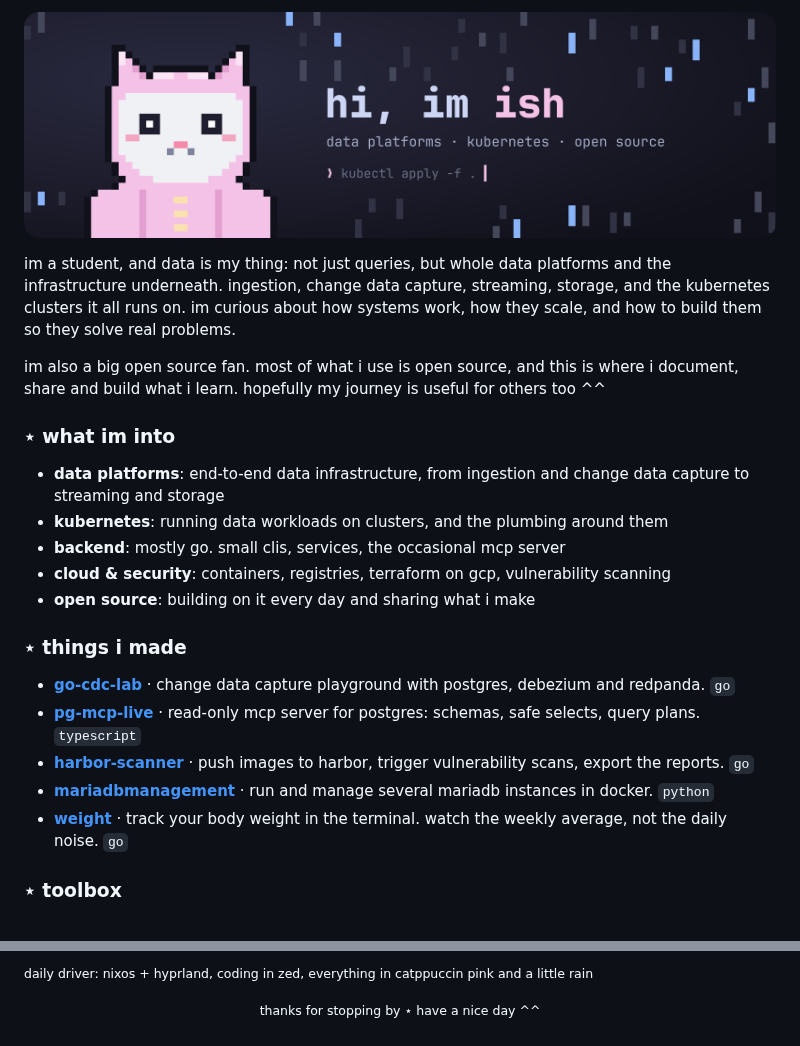
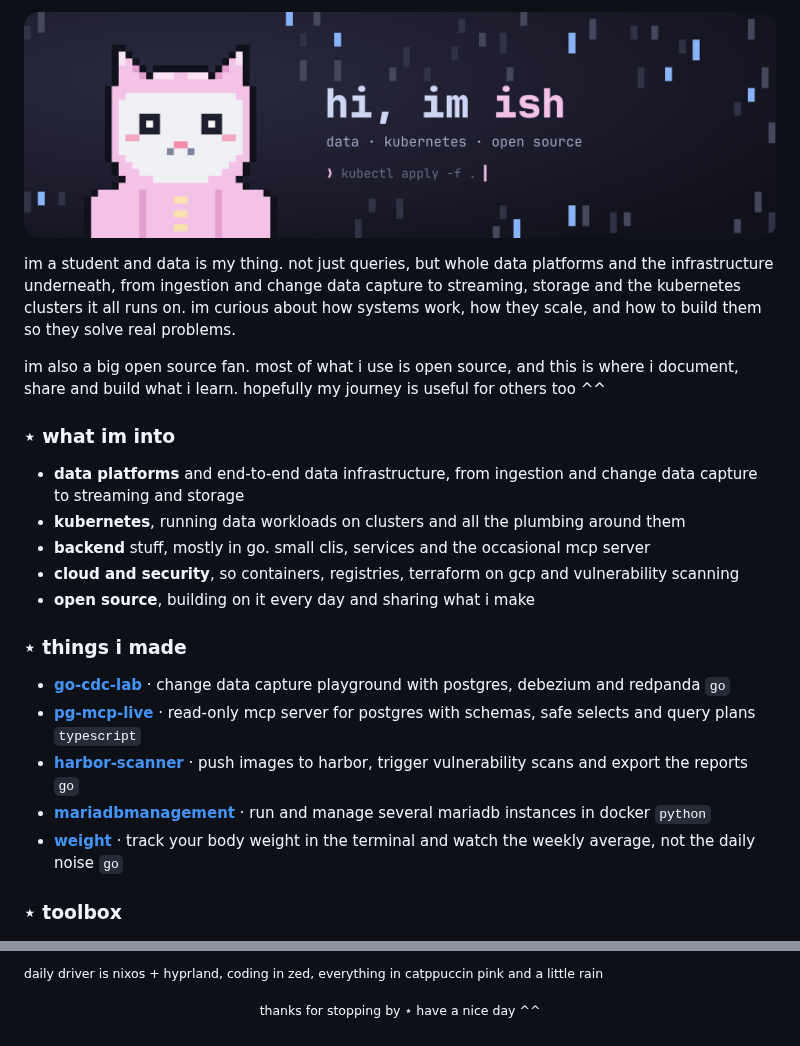
Before and after one commit to Dem1241/Dem1241, a Markdown page: README.md, 2 parts joined by grey strips. Rendered like a GitHub page; pictures changed too: assets/banner.png (deleted), assets/cat-banner.png (added).

Commit message:
Profile: cat banner under a new name, data first, no nifi

```diff
--- a/README.md
+++ b/README.md
@@ -1,12 +1,12 @@
 <p align="center">
-  <img src="assets/banner.png" alt="a pixel-art white cat in a pink raincoat hood in the rain, next to the text: hi, im ish" width="100%">
+  <img src="assets/cat-banner.png" alt="a pixel-art white cat in a pink raincoat hood in the rain, next to the text hi, im ish" width="100%">
 </p>
 
-im a student, and data is my thing: not just queries, but whole data
-platforms and the infrastructure underneath. ingestion, change data capture,
-streaming, storage, and the kubernetes clusters it all runs on. im curious
-about how systems work, how they scale, and how to build them so they solve
-real problems.
+im a student and data is my thing. not just queries, but whole data
+platforms and the infrastructure underneath, from ingestion and change data
+capture to streaming, storage and the kubernetes clusters it all runs on.
+im curious about how systems work, how they scale, and how to build them so
+they solve real problems.
 
 im also a big open source fan. most of what i use is open source, and this
 is where i document, share and build what i learn. hopefully my journey is
@@ -14,19 +14,19 @@ useful for others too ^^
 
 ### ⋆ what im into
 
-- **data platforms**: end-to-end data infrastructure, from ingestion and change data capture to streaming and storage
-- **kubernetes**: running data workloads on clusters, and the plumbing around them
-- **backend**: mostly go. small clis, services, the occasional mcp server
-- **cloud & security**: containers, registries, terraform on gcp, vulnerability scanning
-- **open source**: building on it every day and sharing what i make
+- **data platforms** and end-to-end data infrastructure, from ingestion and change data capture to streaming and storage
+- **kubernetes**, running data workloads on clusters and all the plumbing around them
+- **backend** stuff, mostly in go. small clis, services and the occasional mcp server
+- **cloud and security**, so containers, registries, terraform on gcp and vulnerability scanning
+- **open source**, building on it every day and sharing what i make
 
 ### ⋆ things i made
 
-- [**go-cdc-lab**](https://github.com/Dem1241/go-cdc-lab) · change data capture playground with postgres, debezium and redpanda. `go`
-- [**pg-mcp-live**](https://github.com/Dem1241/pg-mcp-live) · read-only mcp server for postgres: schemas, safe selects, query plans. `typescript`
-- [**harbor-scanner**](https://github.com/Dem1241/harbor-scanner) · push images to harbor, trigger vulnerability scans, export the reports. `go`
-- [**mariadbmanagement**](https://github.com/Dem1241/mariadbmanagement) · run and manage several mariadb instances in docker. `python`
-- [**weight**](https://github.com/Dem1241/weight) · track your body weight in the terminal. watch the weekly average, not the daily noise. `go`
+- [**go-cdc-lab**](https://github.com/Dem1241/go-cdc-lab) · change data capture playground with postgres, debezium and redpanda `go`
+- [**pg-mcp-live**](https://github.com/Dem1241/pg-mcp-live) · read-only mcp server for postgres with schemas, safe selects and query plans `typescript`
+- [**harbor-scanner**](https://github.com/Dem1241/harbor-scanner) · push images to harbor, trigger vulnerability scans and export the reports `go`
+- [**mariadbmanagement**](https://github.com/Dem1241/mariadbmanagement) · run and manage several mariadb instances in docker `python`
+- [**weight**](https://github.com/Dem1241/weight) · track your body weight in the terminal and watch the weekly average, not the daily noise `go`
 
 ### ⋆ toolbox
 
@@ -34,4 +34,4 @@ useful for others too ^^
 
-<sub>daily driver: nixos + hyprland, coding in zed, everything in catppuccin pink and a little rain</sub>
+<sub>daily driver is nixos + hyprland, coding in zed, everything in catppuccin pink and a little rain</sub>
 
 <p align="center"><sub>thanks for stopping by ⋆ have a nice day ^^</sub></p>
```
Also changed, not shown: other parts of README.md (+1 -1 lines).
